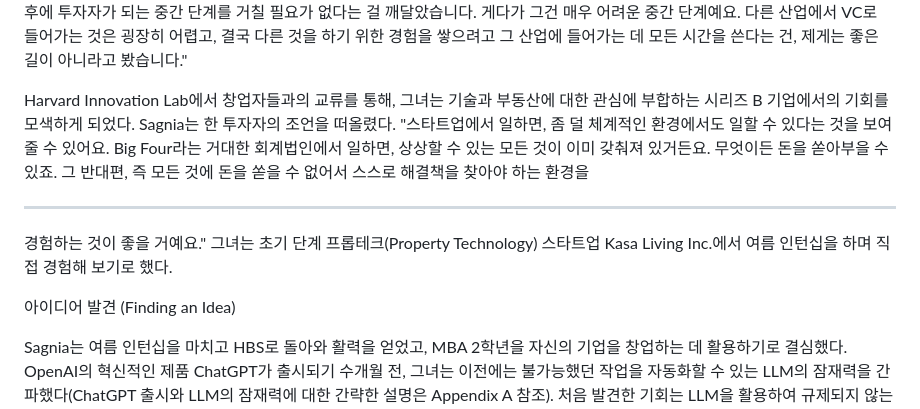
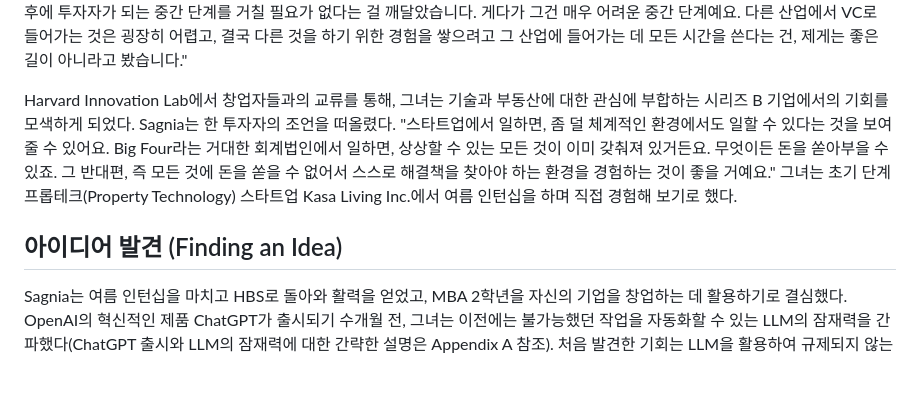
Before and after one commit to GyehyuKim/kaist-case-hub, a Markdown page: venture-capital/timecredit/TimeCredit_KR.md, the part around one of its changes. Rendered like a GitHub page; blank space fills up the shorter version.

```diff
--- a/venture-capital/timecredit/TimeCredit_KR.md
+++ b/venture-capital/timecredit/TimeCredit_KR.md
@@ -26,13 +22,9 @@ Sagnia는 EY에서 세무 스태프 회계사에서 시니어 세무 회계사,
 
 Sagnia는 2021년 HBS에 입학하여 다양한 경로를 탐색했지만, 아직 EY에서의 안정된 생활을 포기할 결심은 서지 않았다. 경영 경험을 쌓기 위해 경영 컨설팅이나 벤처 캐피탈로의 이직도 고려했다. 전환점은 커리어 및 전문성 개발 센터에서의 대화 중에 찾아왔다. 한 멘토가 "투자자가 되고 싶은가, 운영자가 되고 싶은가, 아니면 조언자가 되고 싶은가?"라고 물었을 때였다. 투자 세계에 대한 초기 관심에도 불구하고, 그녀는 운영자가 되고 싶다는 확신이 있었다. "처음부터 VC에 관심을 가진 이유가 운영자가 되기 위해서였어요. 그 대화 후에 투자자가 되는 중간 단계를 거칠 필요가 없다는 걸 깨달았습니다. 게다가 그건 매우 어려운 중간 단계예요. 다른 산업에서 VC로 들어가는 것은 굉장히 어렵고, 결국 다른 것을 하기 위한 경험을 쌓으려고 그 산업에 들어가는 데 모든 시간을 쓴다는 건, 제게는 좋은 길이 아니라고 봤습니다."
 
-Harvard Innovation Lab에서 창업자들과의 교류를 통해, 그녀는 기술과 부동산에 대한 관심에 부합하는 시리즈 B 기업에서의 기회를 모색하게 되었다. Sagnia는 한 투자자의 조언을 떠올렸다. "스타트업에서 일하면, 좀 덜 체계적인 환경에서도 일할 수 있다는 것을 보여줄 수 있어요. Big Four라는 거대한 회계법인에서 일하면, 상상할 수 있는 모든 것이 이미 갖춰져 있거든요. 무엇이든 돈을 쏟아부을 수 있죠. 그 반대편, 즉 모든 것에 돈을 쏟을 수 없어서 스스로 해결책을 찾아야 하는 환경을
+Harvard Innovation Lab에서 창업자들과의 교류를 통해, 그녀는 기술과 부동산에 대한 관심에 부합하는 시리즈 B 기업에서의 기회를 모색하게 되었다. Sagnia는 한 투자자의 조언을 떠올렸다. "스타트업에서 일하면, 좀 덜 체계적인 환경에서도 일할 수 있다는 것을 보여줄 수 있어요. Big Four라는 거대한 회계법인에서 일하면, 상상할 수 있는 모든 것이 이미 갖춰져 있거든요. 무엇이든 돈을 쏟아부을 수 있죠. 그 반대편, 즉 모든 것에 돈을 쏟을 수 없어서 스스로 해결책을 찾아야 하는 환경을 경험하는 것이 좋을 거예요." 그녀는 초기 단계 프롭테크(Property Technology) 스타트업 Kasa Living Inc.에서 여름 인턴십을 하며 직접 경험해 보기로 했다.
 
----
-
-경험하는 것이 좋을 거예요." 그녀는 초기 단계 프롭테크(Property Technology) 스타트업 Kasa Living Inc.에서 여름 인턴십을 하며 직접 경험해 보기로 했다.
-
-아이디어 발견 (Finding an Idea)
+## 아이디어 발견 (Finding an Idea)
 
 Sagnia는 여름 인턴십을 마치고 HBS로 돌아와 활력을 얻었고, MBA 2학년을 자신의 기업을 창업하는 데 활용하기로 결심했다. OpenAI의 혁신적인 제품 ChatGPT가 출시되기 수개월 전, 그녀는 이전에는 불가능했던 작업을 자동화할 수 있는 LLM의 잠재력을 간파했다(ChatGPT 출시와 LLM의 잠재력에 대한 간략한 설명은 Appendix A 참조). 처음 발견한 기회는 LLM을 활용하여 규제되지 않는 소셜 미디어 댓글의 해악을 식별하고 완화하는 것이었다. Sagnia는 특히 여성과 유색 인종에게 온라인에서 발생할 수 있는 악의적인 환경을 잘 알고 있었고, 잠재적 해결책에 대한 명확한 비전을 가지고 있었다. YouTube나 Twitch 같은 플랫폼은 이러한 문제를 실시간으로 모니터링하고 대응하는 데 어려움을 겪고 있었으며, 이 중재 프로세스를 자동화하는 것은 유망해 보였다. Sagnia는 이것이 고충이라고 공감하는 크리에이터들을 인터뷰했다. 그러나 그녀의 소셜 미디어와의 관계는 미미했다. "저는 소셜 미디어를 안 해요. 인스타그램 계정은 있지만 폰에 앱을 깔지 않았어요. 이 제품을 정말로 만들어야 할 사람은 제가 아닐 수도 있겠다고 생각했어요." 그녀는 야망의 방향을 바꾸기로 했다.
 
```
Also changed, not shown: other parts of venture-capital/timecredit/TimeCredit_KR.md (+10 -36 lines), venture-capital/timecredit/TimeCredit_EN.md (+17 -53 lines).
